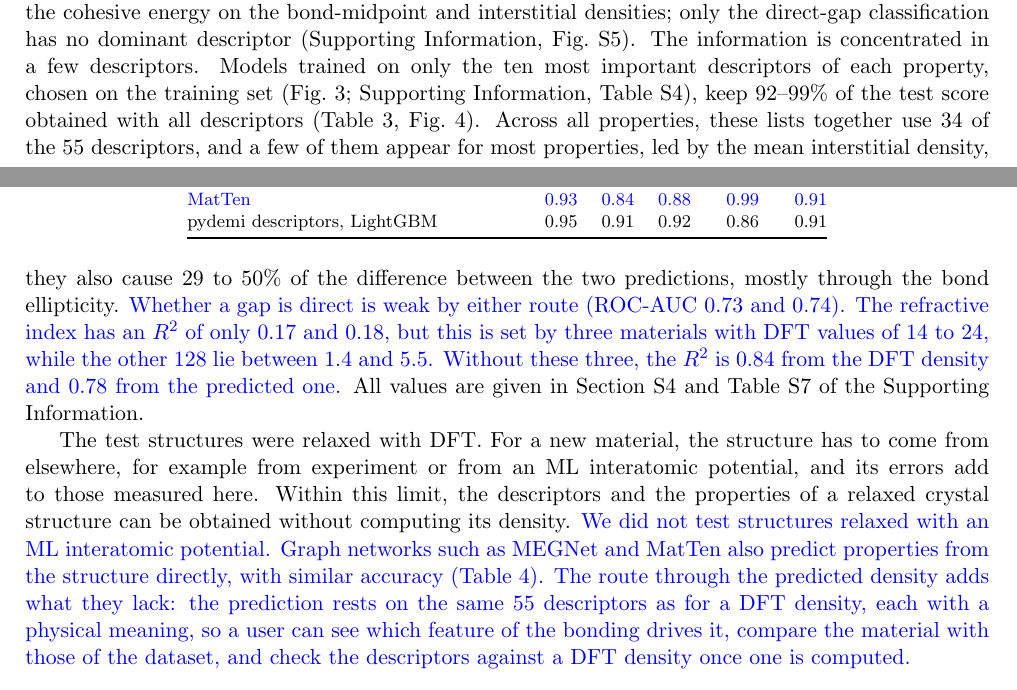
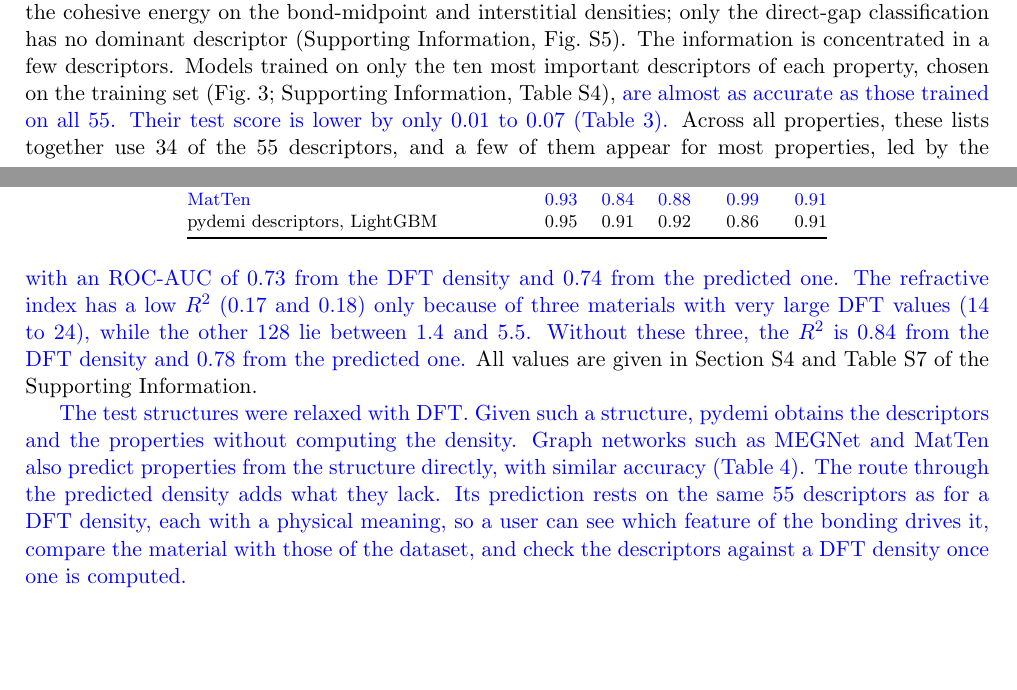
Before and after one commit to shubhamkmaurya03/pydemi-paper, a LaTeX paper (main_article.tex, which reads main.tex): two parts of pages 9 and 12 of 19, joined at a grey line, cut so that both start at the same text, the shorter picture padded with empty space. Compiled offline with pdfLaTeX.

Commit message:
Section 5: clearer top-10 and transfer sentences, shorter loss explanation, drop the ML-potential caveat, remove a colon
Co-Authored-By: Claude Opus 5.5 <noreply@anthropic.com>

```diff
--- a/main.tex
+++ b/main.tex
@@ -664,7 +664,8 @@ interstitial densities; only the direct-gap classification has no dominant
 descriptor (Supporting Information, Fig.~S5). The information is concentrated
 in a few descriptors. Models trained on only the ten most important descriptors
 of each property, chosen on the training set (Fig.~\ref{fig:top10};
-Supporting Information, Table~S4), keep 92--99\% of the test score obtained
-with all descriptors (Table~\ref{tab:properties}, Fig.~\ref{fig:properties}).
+Supporting Information, Table~S4), \rev{are almost as accurate as those trained on
+all 55. Their test score is lower by only 0.01 to 0.07
+(Table~\ref{tab:properties}).}
 Across all properties, these lists together use 34 of the 55 descriptors, and
 a few of them appear for most properties, led by the mean interstitial density,
@@ -711,19 +707,20 @@ the Debye temperature. For the regression properties other than the refractive
-index, they also cause 29 to 50\% of the difference between the two
-predictions, mostly through the bond ellipticity. \rev{Whether a gap is direct is weak by either route (ROC-AUC 0.73 and 0.74). The
-refractive index has an $R^2$ of only 0.17 and 0.18, but this is set by
-three materials with DFT values of 14 to 24, while the other 128 lie between 1.4
-and 5.5. Without these three, the $R^2$ is 0.84 from the DFT density and 0.78
-from the predicted one.} All values are given in
+temperature and the cohesive energy. \rev{These are the models that rely most on the 11
+descriptors that a predicted density reproduces less well
+(Section~\ref{sec:ml}). The 11 carry 7\% of the importance in the bulk-modulus
+model, but about a fifth in the models of the sound velocities and the Debye
+temperature. Two properties are weak by both routes. Whether a gap is direct is
+predicted with an ROC-AUC of 0.73 from the DFT density and 0.74 from the
+predicted one. The refractive index has a low $R^2$ (0.17 and 0.18) only because
+of three materials with very large DFT values (14 to 24), while the other 128 lie
+between 1.4 and 5.5. Without these three, the $R^2$ is 0.84 from the DFT density
+and 0.78 from the predicted one.} All values are given in
 Section~S4 and Table~S7 of the Supporting Information.
 
-The test structures were relaxed with DFT. For a new material, the structure has
-to come from elsewhere, for example from experiment or from an ML interatomic
-potential, and its errors add to those measured here. Within this limit, the
-descriptors and the properties of a relaxed crystal structure can be obtained
-without computing its density. \rev{We did not test structures relaxed with an ML interatomic
-potential. Graph networks such as MEGNet and MatTen also predict properties from
+\rev{The test structures were relaxed with DFT. Given such a structure, pydemi
+obtains the descriptors and the properties without computing the density.
+Graph networks such as MEGNet and MatTen also predict properties from
 the structure directly, with similar accuracy (Table~\ref{tab:compare}). The
-route through the predicted density adds what they lack: the prediction rests on
+route through the predicted density adds what they lack. Its prediction rests on
 the same 55 descriptors as for a DFT density, each with a physical meaning, so a
 user can see which feature of the bonding drives it, compare the material with
 those of the dataset, and check the descriptors against a DFT density once one
```
Also changed, not shown: main.tex (15 more changed lines).
